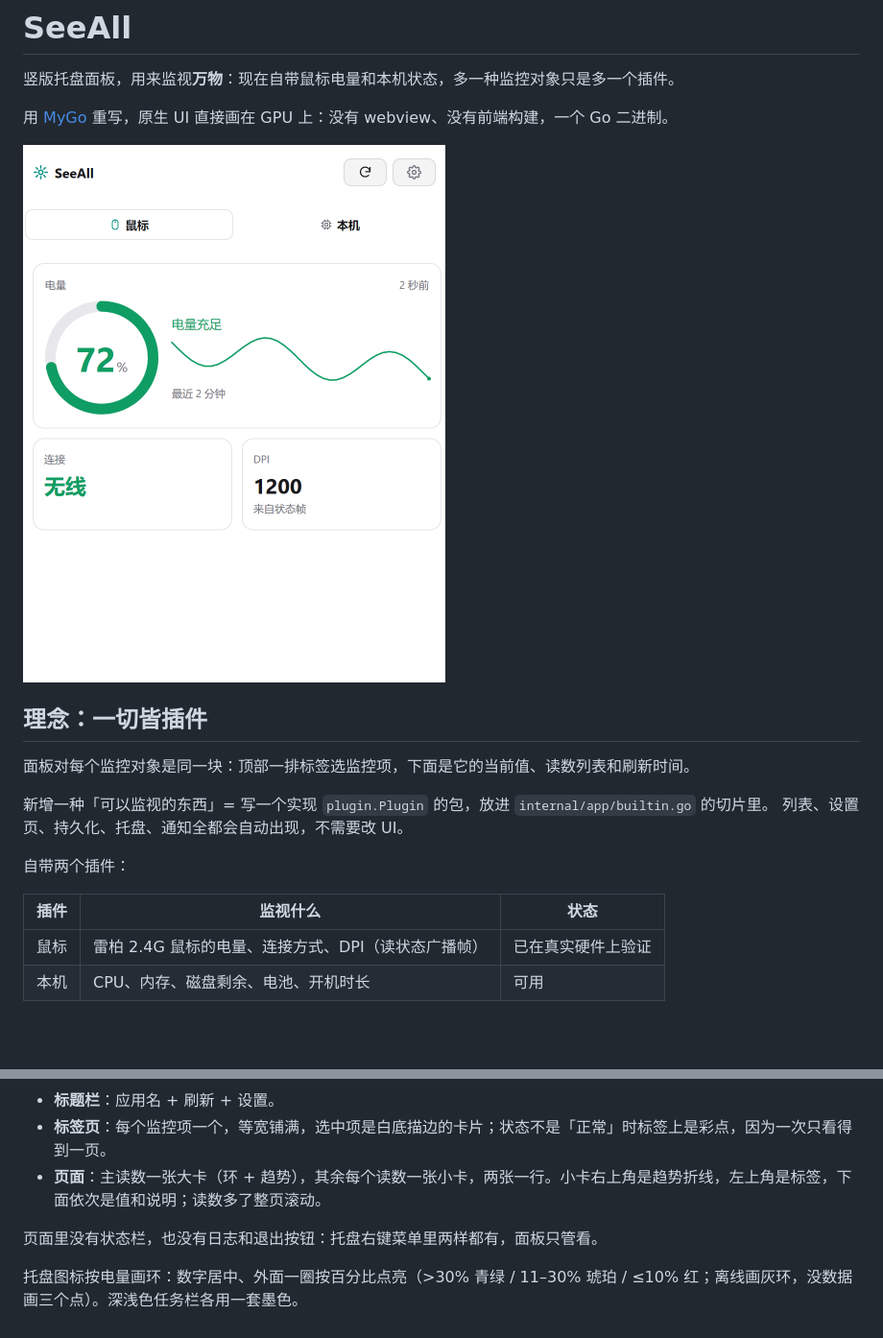
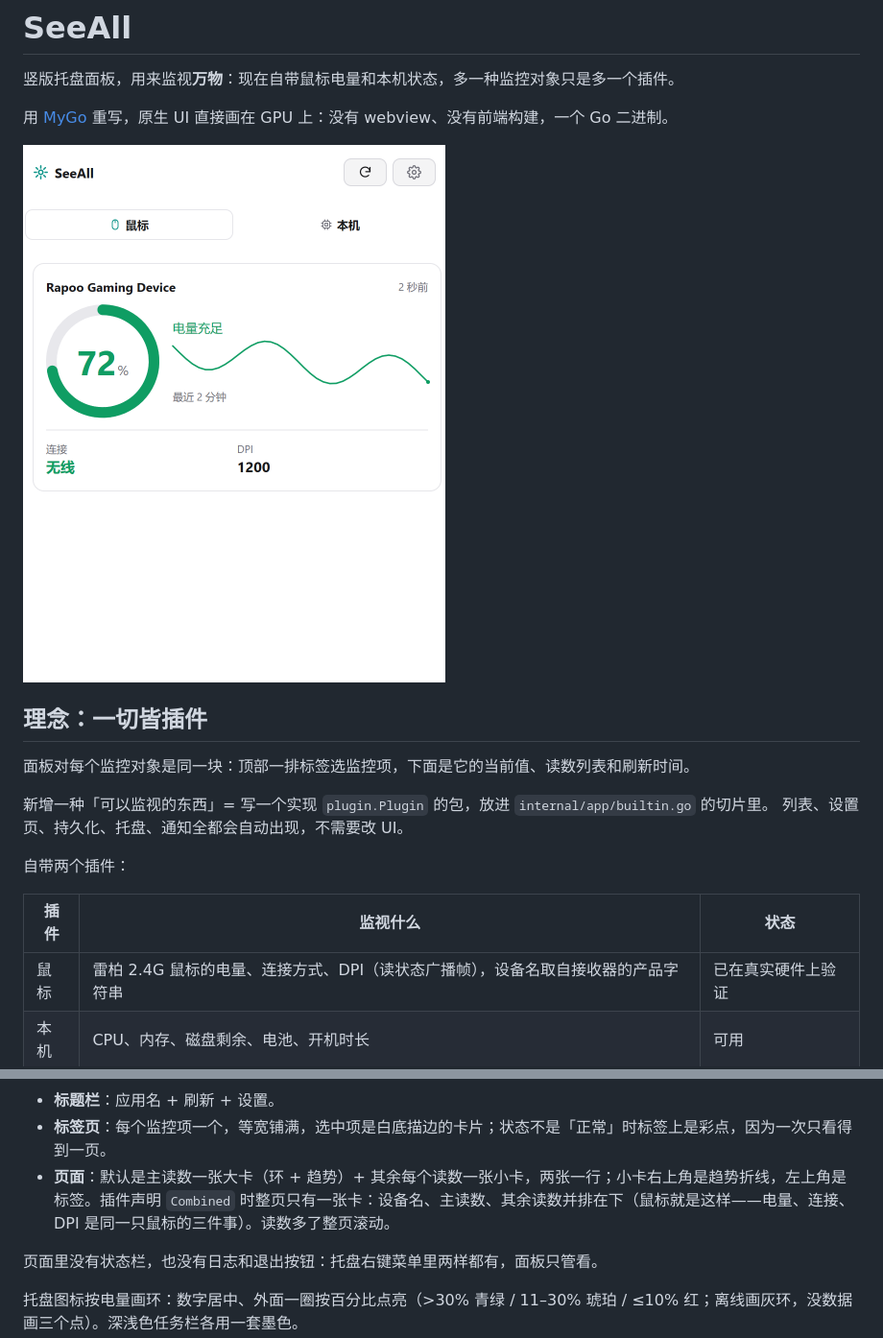
Before and after one commit to ther000/SeeAll, a Markdown page: README.md, 2 parts joined by grey strips. Shown at 96% size. Drawn GitHub-style; pictures changed too: docs/panel-mouse.png; blank space fills up the shorter version.

```diff
--- a/README.md
+++ b/README.md
@@ -17,7 +17,7 @@
 
 | 插件 | 监视什么 | 状态 |
 | --- | --- | --- |
-| 鼠标 | 雷柏 2.4G 鼠标的电量、连接方式、DPI（读状态广播帧） | 已在真实硬件上验证 |
+| 鼠标 | 雷柏 2.4G 鼠标的电量、连接方式、DPI（读状态广播帧），设备名取自接收器的产品字符串 | 已在真实硬件上验证 |
 | 本机 | CPU、内存、磁盘剩余、电池、开机时长 | 可用 |
 
 ## 用法
@@ -75,7 +75,7 @@ Width  = round(660 / scale)                  // DIP：1x→660，1.5x→440，2x
 
 - **标题栏**：应用名 + 刷新 + 设置。
 - **标签页**：每个监控项一个，等宽铺满，选中项是白底描边的卡片；状态不是「正常」时标签上是彩点，因为一次只看得到一页。
-- **页面**：主读数一张大卡（环 + 趋势），其余每个读数一张小卡，两张一行。小卡右上角是趋势折线，左上角是标签，下面依次是值和说明；读数多了整页滚动。
+- **页面**：默认是主读数一张大卡（环 + 趋势）+ 其余每个读数一张小卡，两张一行；小卡右上角是趋势折线，左上角是标签。插件声明 `Combined` 时整页只有一张卡：设备名、主读数、其余读数并排在下（鼠标就是这样——电量、连接、DPI 是同一只鼠标的三件事）。读数多了整页滚动。
 
 页面里没有状态栏，也没有日志和退出按钮：托盘右键菜单里两样都有，面板只管看。
 
```
Also changed, not shown: docs/design.md (+11 -5 lines), 7 other files.
